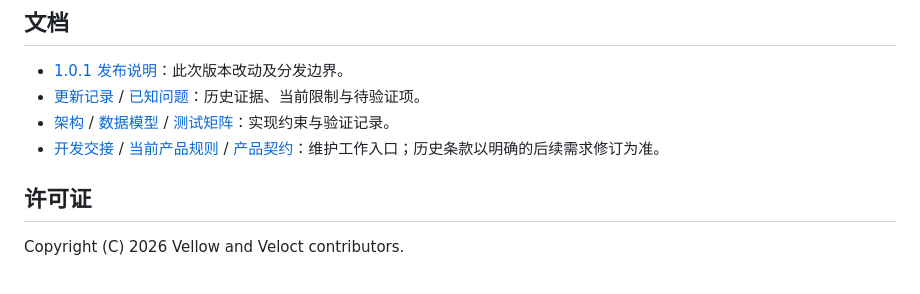
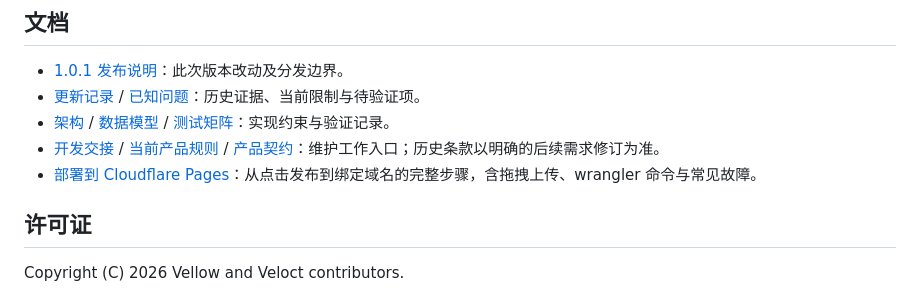
Before and after one commit to VellowK/Veloct-Blog, a Markdown page: README.md, the part around the change. Rendered like a GitHub page.

Commit message:
Add a Cloudflare Pages deployment guide for first-time setups

```diff
--- a/README.md
+++ b/README.md
@@ -151,6 +151,7 @@ powershell -ExecutionPolicy Bypass -File scripts/build-installer.ps1 -NoSign
 - [更新记录](<UPDATE.md>) / [已知问题](<ISSUE.md>)：历史证据、当前限制与待验证项。
 - [架构](<docs/spec/00-architecture.md>) / [数据模型](<docs/spec/01-data-model.md>) / [测试矩阵](<docs/spec/02-test-matrix.md>)：实现约束与验证记录。
 - [开发交接](<NEXT_AI.md>) / [当前产品规则](<PROCESSING.md>) / [产品契约](<handoff.md>)：维护工作入口；历史条款以明确的后续需求修订为准。
+- [部署到 Cloudflare Pages](<docs/guides/cloudflare-pages.md>)：从点击发布到绑定域名的完整步骤，含拖拽上传、wrangler 命令与常见故障。
 
 ## 许可证
 
```
Also changed, not shown: NEXT_AI.md (+1 -0 lines), docs/guides/cloudflare-pages.md (added, +123 -0 lines).
